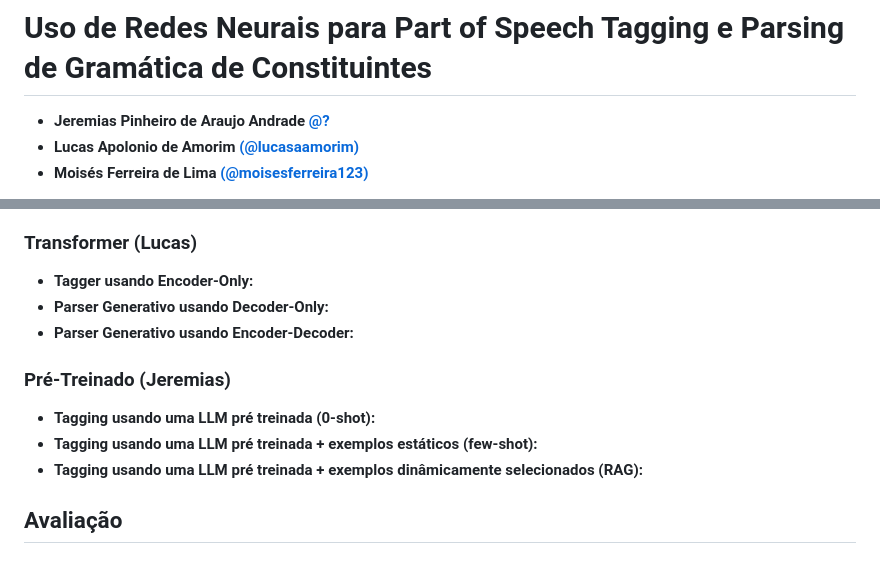
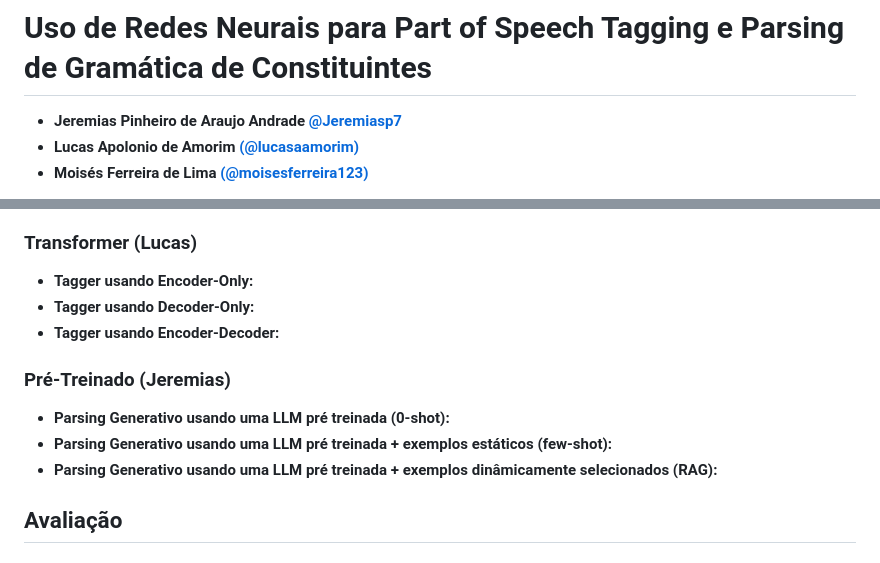
Before and after one commit to lucasaamorim/NLP, a Markdown page: README.md, 2 parts joined by grey strips. Drawn GitHub-style.

Commit message:
Atualizar README

```diff
--- a/README.md
+++ b/README.md
@@ -1,6 +1,6 @@
 # Uso de Redes Neurais para Part of Speech Tagging e Parsing de Gramática de Constituintes
 
-- **Jeremias Pinheiro de Araujo Andrade [@?]()**
+- **Jeremias Pinheiro de Araujo Andrade [@Jeremiasp7](https://github.com/Jeremiasp7)**
 - **Lucas Apolonio de Amorim [(@lucasaamorim)](https://github.com/lucasaamorim)**
 - **Moisés Ferreira de Lima [(@moisesferreira123)](https://github.com/moisesferreira123)**
 
@@ -115,13 +115,13 @@ O treinamento dos modelos foi realizado em uma máquina com as seguintes especif
 
 ### Transformer (Lucas)
 - **Tagger usando Encoder-Only:**
-- **Parser Generativo usando Decoder-Only:**
-- **Parser Generativo usando Encoder-Decoder:**
+- **Tagger usando Decoder-Only:**
+- **Tagger usando Encoder-Decoder:**
 
 ### Pré-Treinado (Jeremias)
-- **Tagging usando uma LLM pré treinada (0-shot):**
-- **Tagging usando uma LLM pré treinada + exemplos estáticos (few-shot):**
-- **Tagging usando uma LLM pré treinada + exemplos dinâmicamente selecionados (RAG):**
+- **Parsing Generativo usando uma LLM pré treinada (0-shot):**
+- **Parsing Generativo usando uma LLM pré treinada + exemplos estáticos (few-shot):**
+- **Parsing Generativo usando uma LLM pré treinada + exemplos dinâmicamente selecionados (RAG):**
 
 ## Avaliação
 ### POS Tagging
```
